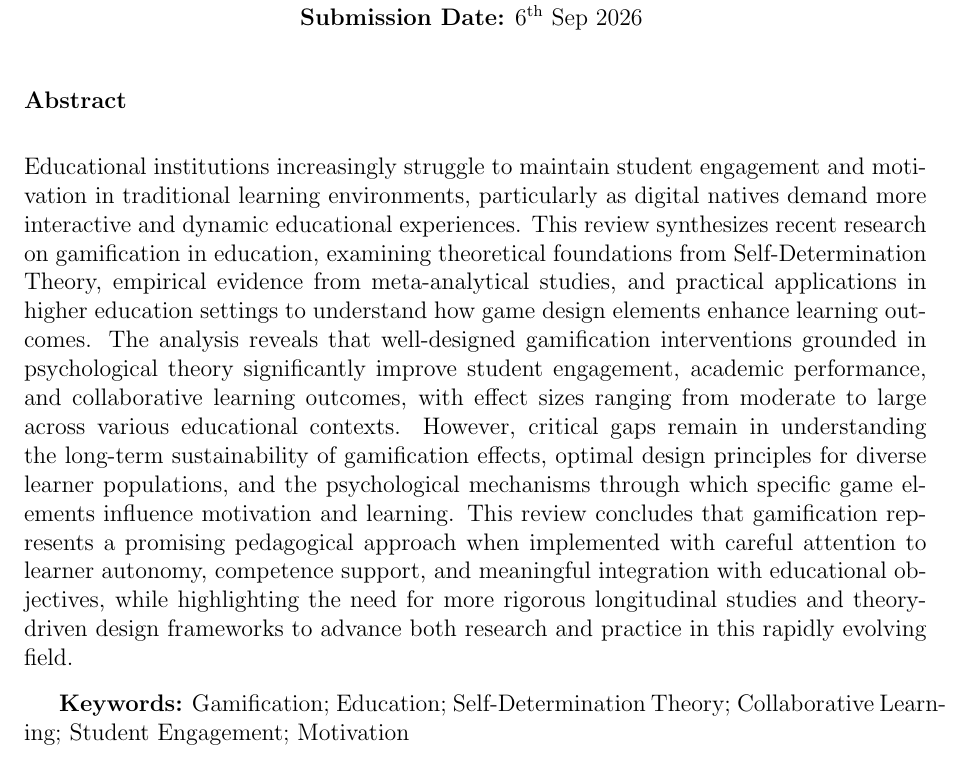
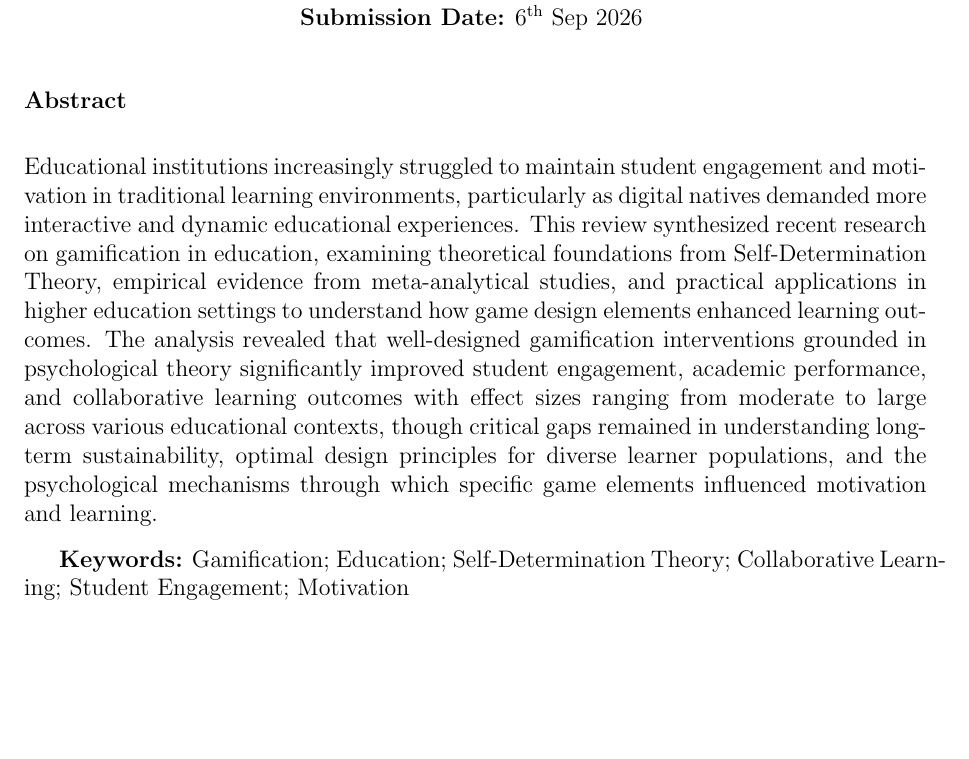
Before and after one commit to black-OWL432/Research-Review-LaTeX, a LaTeX document (main.tex): part of page 1 of 17, cut so that both start at the same text, the shorter picture padded with empty space. Compiled offline with pdfLaTeX.

Commit message:
shorten abstract

```diff
--- a/main.tex
+++ b/main.tex
@@ -115,7 +115,7 @@
 
 \begin{justify}
 
-Educational institutions increasingly struggle to maintain student engagement and motivation in traditional learning environments, particularly as digital natives demand more interactive and dynamic educational experiences. This review synthesizes recent research on gamification in education, examining theoretical foundations from Self-Determination Theory, empirical evidence from meta-analytical studies, and practical applications in higher education settings to understand how game design elements enhance learning outcomes. The analysis reveals that well-designed gamification interventions grounded in psychological theory significantly improve student engagement, academic performance, and collaborative learning outcomes, with effect sizes ranging from moderate to large across various educational contexts. However, critical gaps remain in understanding the long-term sustainability of gamification effects, optimal design principles for diverse learner populations, and the psychological mechanisms through which specific game elements influence motivation and learning. This review concludes that gamification represents a promising pedagogical approach when implemented with careful attention to learner autonomy, competence support, and meaningful integration with educational objectives, while highlighting the need for more rigorous longitudinal studies and theory-driven design frameworks to advance both research and practice in this rapidly evolving field.
+Educational institutions increasingly struggled to maintain student engagement and motivation in traditional learning environments, particularly as digital natives demanded more interactive and dynamic educational experiences. This review synthesized recent research on gamification in education, examining theoretical foundations from Self-Determination Theory, empirical evidence from meta-analytical studies, and practical applications in higher education settings to understand how game design elements enhanced learning outcomes. The analysis revealed that well-designed gamification interventions grounded in psychological theory significantly improved student engagement, academic performance, and collaborative learning outcomes with effect sizes ranging from moderate to large across various educational contexts, though critical gaps remained in understanding long-term sustainability, optimal design principles for diverse learner populations, and the psychological mechanisms through which specific game elements influenced motivation and learning.
 
 \vspace{0.3cm}
 
```
